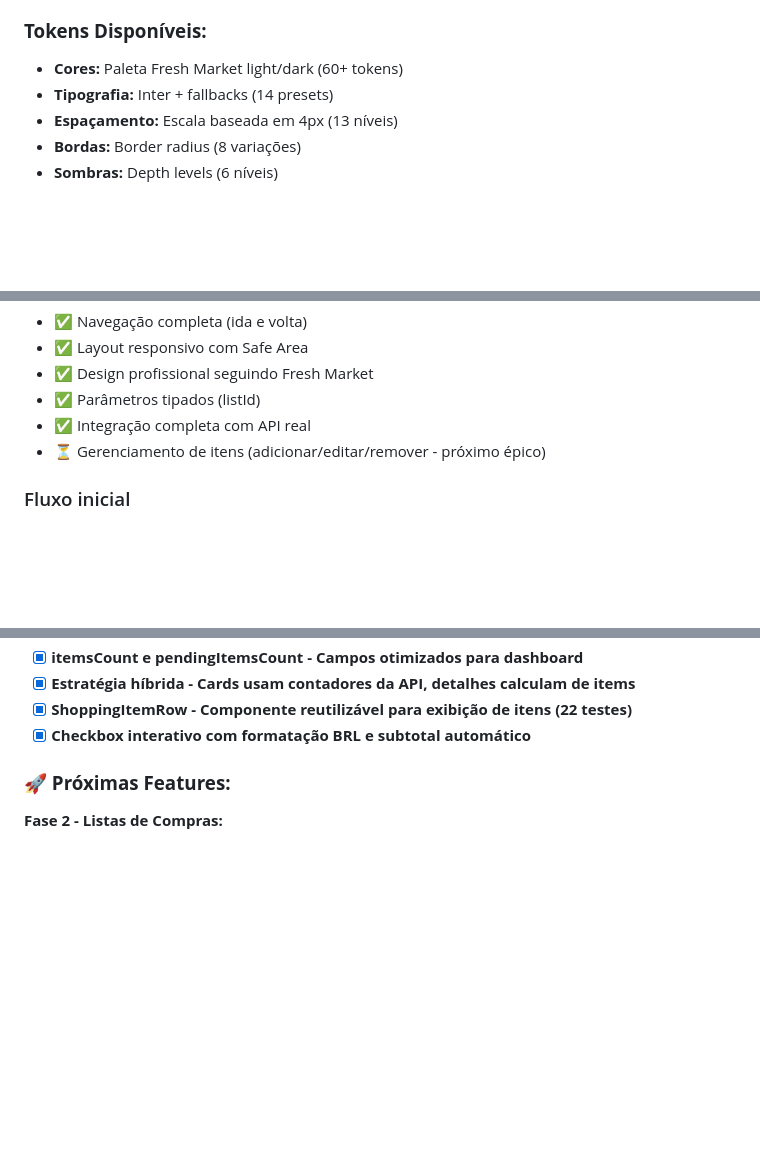
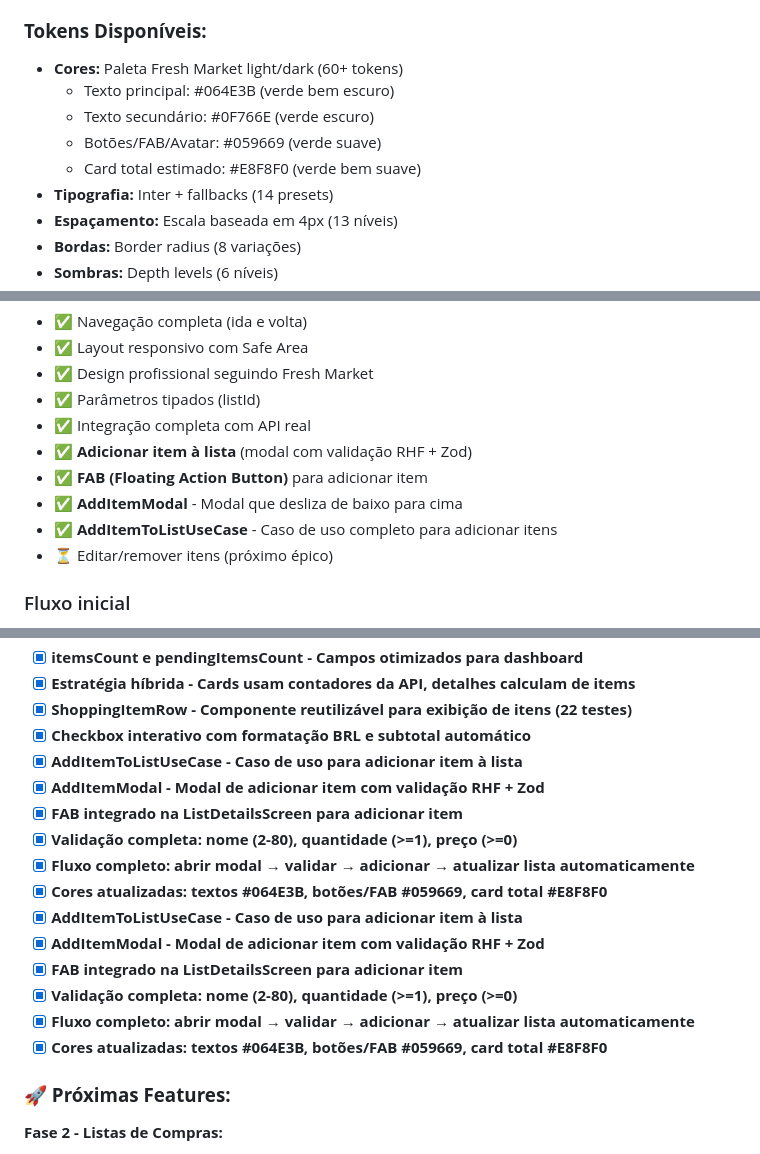
Before and after one commit to juliocesarcoutinho/shopping-list, a Markdown page: frontend/README.md, 3 parts joined by grey strips. GitHub-like rendering; blank space fills up the shorter version.

```diff
--- a/frontend/README.md
+++ b/frontend/README.md
@@ -171,6 +171,10 @@ Design minimalista focado em frescor e naturalidade, ideal para aplicações de
 
 ### **Tokens Disponíveis:**
 - **Cores:** Paleta Fresh Market light/dark (60+ tokens)
+  - Texto principal: #064E3B (verde bem escuro)
+  - Texto secundário: #0F766E (verde escuro)
+  - Botões/FAB/Avatar: #059669 (verde suave)
+  - Card total estimado: #E8F8F0 (verde bem suave)
 - **Tipografia:** Inter + fallbacks (14 presets)
 - **Espaçamento:** Escala baseada em 4px (13 níveis)
 - **Bordas:** Border radius (8 variações)
@@ -597,7 +630,11 @@ Navegação para tela de detalhes ao clicar em um card de lista.
 - ✅ Design profissional seguindo Fresh Market
 - ✅ Parâmetros tipados (listId)
 - ✅ Integração completa com API real
-- ⏳ Gerenciamento de itens (adicionar/editar/remover - próximo épico)
+- ✅ **Adicionar item à lista** (modal com validação RHF + Zod)
+- ✅ **FAB (Floating Action Button)** para adicionar item
+- ✅ **AddItemModal** - Modal que desliza de baixo para cima
+- ✅ **AddItemToListUseCase** - Caso de uso completo para adicionar itens
+- ⏳ Editar/remover itens (próximo épico)
 
 ### Fluxo inicial
 - Ao logar, o usuário é direcionado para a tab Home, que agora exibe o dashboard de listas (ListsDashboardScreen)
@@ -1786,6 +1823,18 @@ Loading (ActivityIndicator)
 - [x] **Estratégia híbrida - Cards usam contadores da API, detalhes calculam de items**
 - [x] **ShoppingItemRow - Componente reutilizável para exibição de itens (22 testes)**
 - [x] **Checkbox interativo com formatação BRL e subtotal automático**
+- [x] **AddItemToListUseCase - Caso de uso para adicionar item à lista**
+- [x] **AddItemModal - Modal de adicionar item com validação RHF + Zod**
+- [x] **FAB integrado na ListDetailsScreen para adicionar item**
+- [x] **Validação completa: nome (2-80), quantidade (>=1), preço (>=0)**
+- [x] **Fluxo completo: abrir modal → validar → adicionar → atualizar lista automaticamente**
+- [x] **Cores atualizadas: textos #064E3B, botões/FAB #059669, card total #E8F8F0**
+- [x] **AddItemToListUseCase - Caso de uso para adicionar item à lista**
+- [x] **AddItemModal - Modal de adicionar item com validação RHF + Zod**
+- [x] **FAB integrado na ListDetailsScreen para adicionar item**
+- [x] **Validação completa: nome (2-80), quantidade (>=1), preço (>=0)**
+- [x] **Fluxo completo: abrir modal → validar → adicionar → atualizar lista automaticamente**
+- [x] **Cores atualizadas: textos #064E3B, botões/FAB #059669, card total #E8F8F0**
 
 ### **🚀 Próximas Features:**
 
```
Also changed, not shown: other parts of frontend/README.md (+44 -9 lines).
